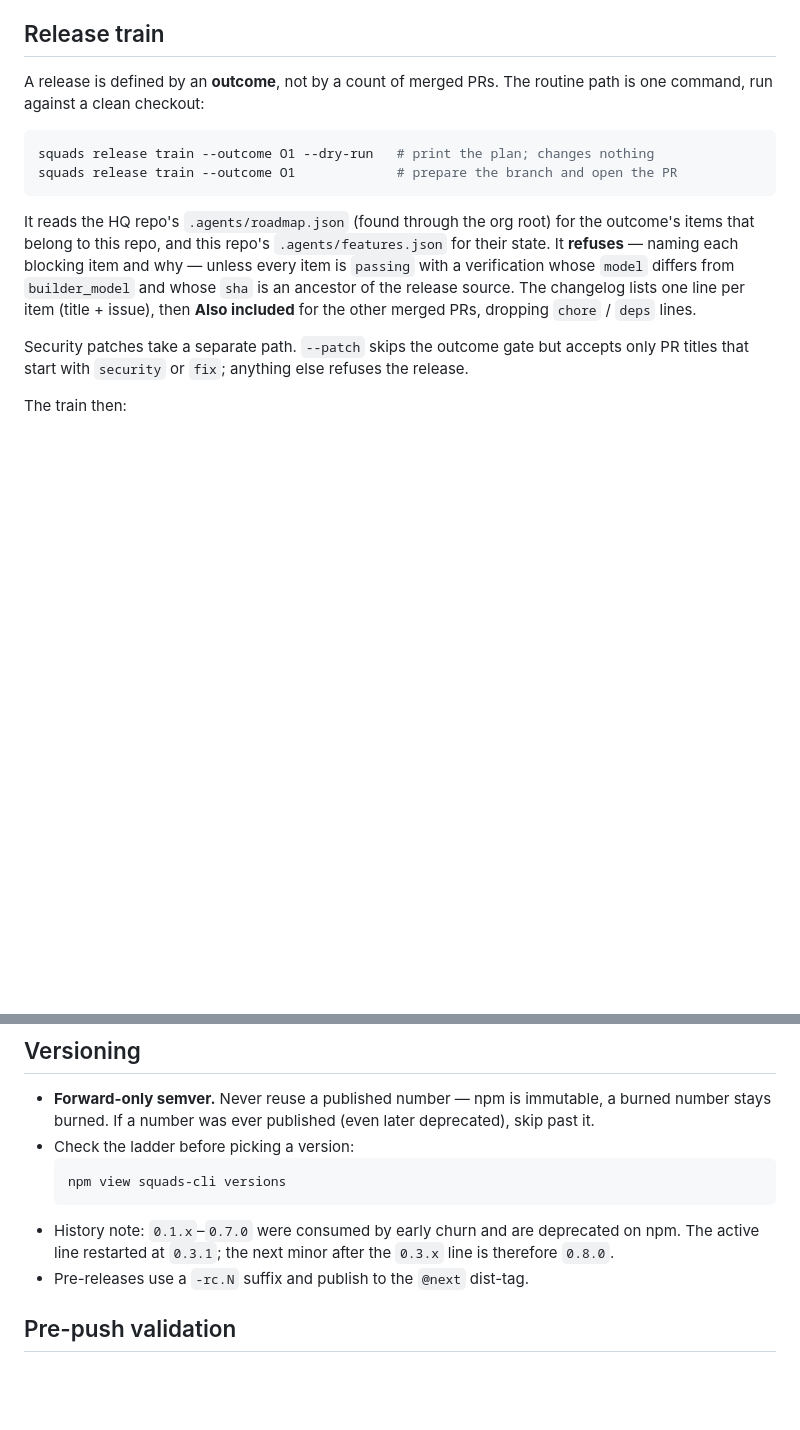
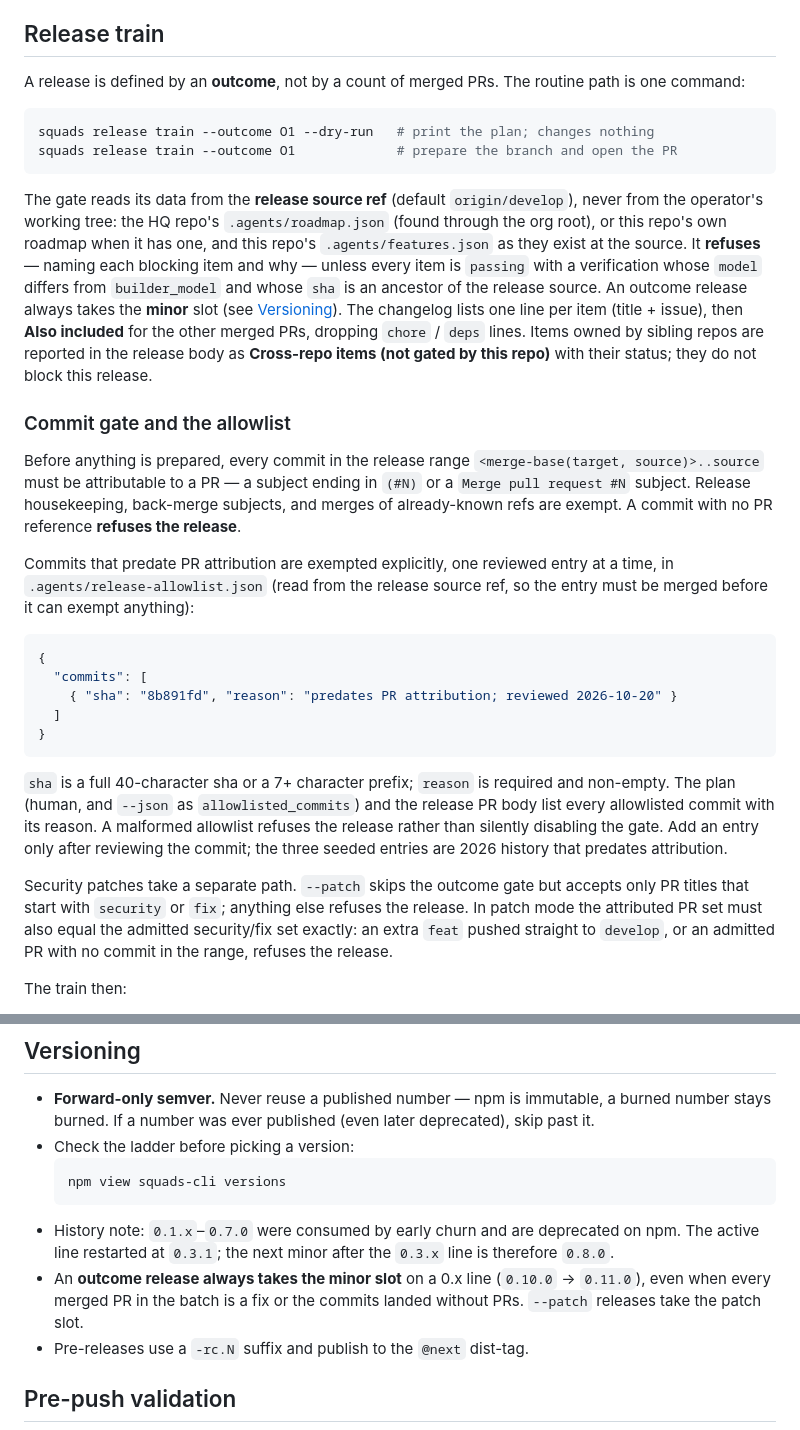
Before and after one commit to agents-squads/squads-cli, a Markdown page: RELEASING.md, 2 parts joined by grey strips. Rendered like a GitHub page; blank space fills up the shorter version.

Commit message:
docs(release): document the source-ref gates, commit gate, and allowlist
Round-2 review N2: RELEASING.md now matches the shipped behaviour — source-ref outcome reads, the commit gate, outcome-minor versioning, cross-repo items, and the allowlist format and refusal semantics.

Refs #1320

````diff
--- a/RELEASING.md
+++ b/RELEASING.md
@@ -26,24 +26,59 @@ versions, tags, or workflows.
 ## Release train
 
 A release is defined by an **outcome**, not by a count of merged PRs. The
-routine path is one command, run against a clean checkout:
+routine path is one command:
 
 ```bash
 squads release train --outcome O1 --dry-run   # print the plan; changes nothing
 squads release train --outcome O1             # prepare the branch and open the PR
 ```
 
-It reads the HQ repo's `.agents/roadmap.json` (found through the org root) for
-the outcome's items that belong to this repo, and this repo's
-`.agents/features.json` for their state. It **refuses** — naming each blocking
-item and why — unless every item is `passing` with a verification whose
-`model` differs from `builder_model` and whose `sha` is an ancestor of the
-release source. The changelog lists one line per item (title + issue), then
-**Also included** for the other merged PRs, dropping `chore` / `deps` lines.
+The gate reads its data from the **release source ref** (default
+`origin/develop`), never from the operator's working tree: the HQ repo's
+`.agents/roadmap.json` (found through the org root), or this repo's own
+roadmap when it has one, and this repo's `.agents/features.json` as they exist
+at the source. It **refuses** — naming each blocking item and why — unless
+every item is `passing` with a verification whose `model` differs from
+`builder_model` and whose `sha` is an ancestor of the release source. An
+outcome release always takes the **minor** slot (see
+[Versioning](#versioning)). The changelog lists one line per item (title +
+issue), then **Also included** for the other merged PRs, dropping `chore` /
+`deps` lines. Items owned by sibling repos are reported in the release body as
+**Cross-repo items (not gated by this repo)** with their status; they do not
+block this release.
+
+### Commit gate and the allowlist
+
+Before anything is prepared, every commit in the release range
+`<merge-base(target, source)>..source` must be attributable to a PR — a
+subject ending in `(#N)` or a `Merge pull request #N` subject. Release
+housekeeping, back-merge subjects, and merges of already-known refs are
+exempt. A commit with no PR reference **refuses the release**.
+
+Commits that predate PR attribution are exempted explicitly, one reviewed
+entry at a time, in `.agents/release-allowlist.json` (read from the release
+source ref, so the entry must be merged before it can exempt anything):
+
+```json
+{
+  "commits": [
+    { "sha": "8b891fd", "reason": "predates PR attribution; reviewed 2026-10-20" }
+  ]
+}
+```
+
+`sha` is a full 40-character sha or a 7+ character prefix; `reason` is
+required and non-empty. The plan (human, and `--json` as
+`allowlisted_commits`) and the release PR body list every allowlisted commit
+with its reason. A malformed allowlist refuses the release rather than
+silently disabling the gate. Add an entry only after reviewing the commit; the
+three seeded entries are 2026 history that predates attribution.
 
 Security patches take a separate path. `--patch` skips the outcome gate but
 accepts only PR titles that start with `security` or `fix`; anything else
-refuses the release.
+refuses the release. In patch mode the attributed PR set must also equal the
+admitted security/fix set exactly: an extra `feat` pushed straight to
+`develop`, or an admitted PR with no commit in the range, refuses the release.
 
 The train then:
 
@@ -84,6 +119,9 @@ release tags, merge to `main`, or dispatch `publish.yml`.
 - History note: `0.1.x`–`0.7.0` were consumed by early churn and are
   deprecated on npm. The active line restarted at `0.3.1`; the next minor
   after the `0.3.x` line is therefore `0.8.0`.
+- An **outcome release always takes the minor slot** on a 0.x line
+  (`0.10.0` → `0.11.0`), even when every merged PR in the batch is a fix or
+  the commits landed without PRs. `--patch` releases take the patch slot.
 - Pre-releases use a `-rc.N` suffix and publish to the `@next` dist-tag.
 
 ## Pre-push validation
````
